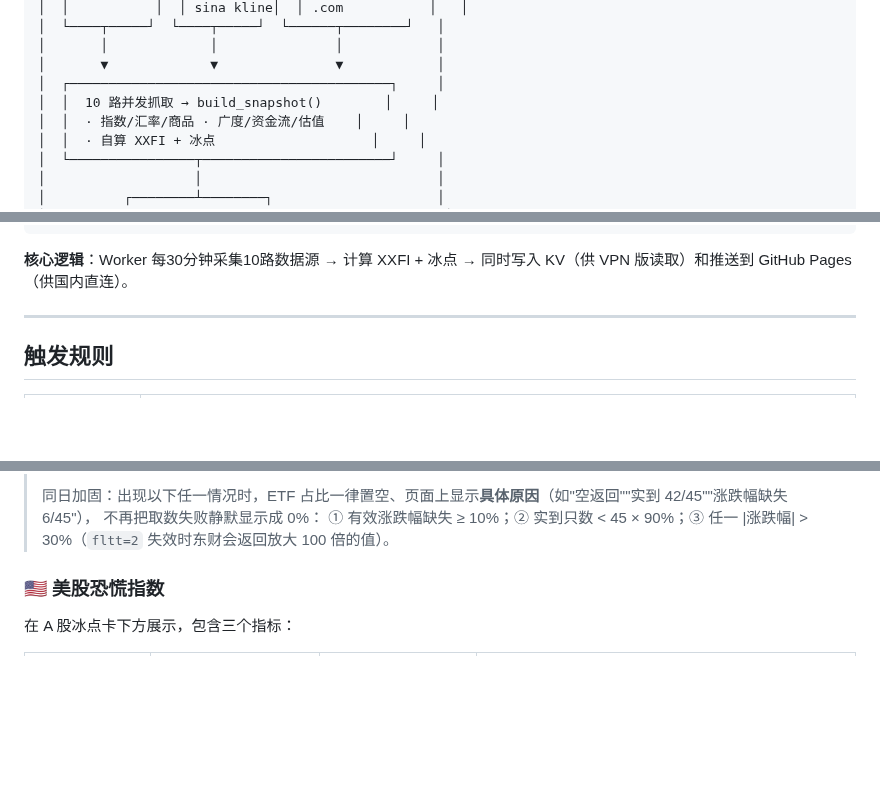
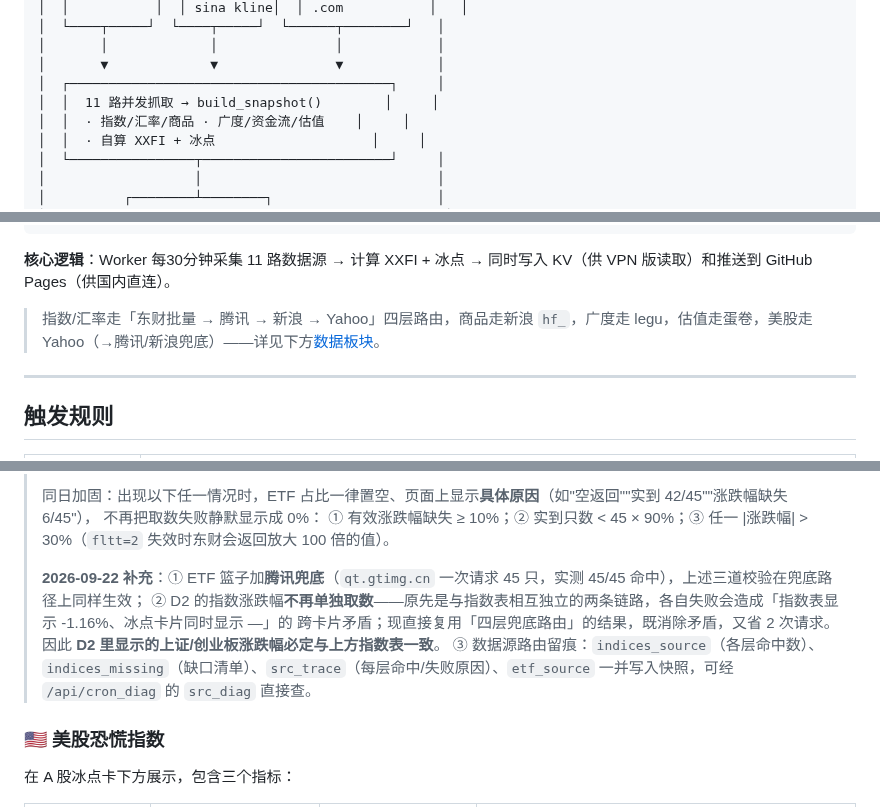
Before and after one commit to homjanon/market-live, a Markdown page: README.md, 3 parts joined by grey strips. GitHub-like rendering; blank space fills up the shorter version.

````diff
--- a/README.md
+++ b/README.md
@@ -22,7 +22,7 @@
 │       │             │               │            │
 │       ▼             ▼               ▼            │
 │  ┌─────────────────────────────────────────┐     │
-│  │  10 路并发抓取 → build_snapshot()        │     │
+│  │  11 路并发抓取 → build_snapshot()        │     │
 │  │  · 指数/汇率/商品 · 广度/资金流/估值    │     │
 │  │  · 自算 XXFI + 冰点                    │     │
 │  └────────────────┬────────────────────────┘     │
@@ -44,7 +44,9 @@
 └─────────────────┘  └──────────────────────────┘
 ```
 
-**核心逻辑**：Worker 每30分钟采集10路数据源 → 计算 XXFI + 冰点 → 同时写入 KV（供 VPN 版读取）和推送到 GitHub Pages（供国内直连）。
+**核心逻辑**：Worker 每30分钟采集 11 路数据源 → 计算 XXFI + 冰点 → 同时写入 KV（供 VPN 版读取）和推送到 GitHub Pages（供国内直连）。
+
+> 指数/汇率走「东财批量 → 腾讯 → 新浪 → Yahoo」四层路由，商品走新浪 `hf_`，广度走 legu，估值走蛋卷，美股走 Yahoo（→腾讯/新浪兜底）——详见下方[数据板块](#数据板块)。
 
 ---
 
@@ -188,6 +217,12 @@
 > 同日加固：出现以下任一情况时，ETF 占比一律置空、页面上显示**具体原因**（如"空返回""实到 42/45""涨跌幅缺失 6/45"），
 > 不再把取数失败静默显示成 0%：
 > ① 有效涨跌幅缺失 ≥ 10%；② 实到只数 < 45 × 90%；③ 任一 |涨跌幅| > 30%（`fltt=2` 失效时东财会返回放大 100 倍的值）。
+>
+> **2026-09-22 补充**：① ETF 篮子加**腾讯兜底**（`qt.gtimg.cn` 一次请求 45 只，实测 45/45 命中），上述三道校验在兜底路径上同样生效；
+> ② D2 的指数涨跌幅**不再单独取数**——原先是与指数表相互独立的两条链路，各自失败会造成「指数表显示 -1.16%、冰点卡片同时显示 —」的
+> 跨卡片矛盾；现直接复用「四层兜底路由」的结果，既消除矛盾，又省 2 次请求。因此 **D2 里显示的上证/创业板涨跌幅必定与上方指数表一致**。
+> ③ 数据源路由留痕：`indices_source`（各层命中数）、`indices_missing`（缺口清单）、`src_trace`（每层命中/失败原因）、`etf_source`
+> 一并写入快照，可经 `/api/cron_diag` 的 `src_diag` 直接查。
 
 ### 🇺🇸 美股恐慌指数
 
````
Also changed, not shown: other parts of README.md (+39 -10 lines).
